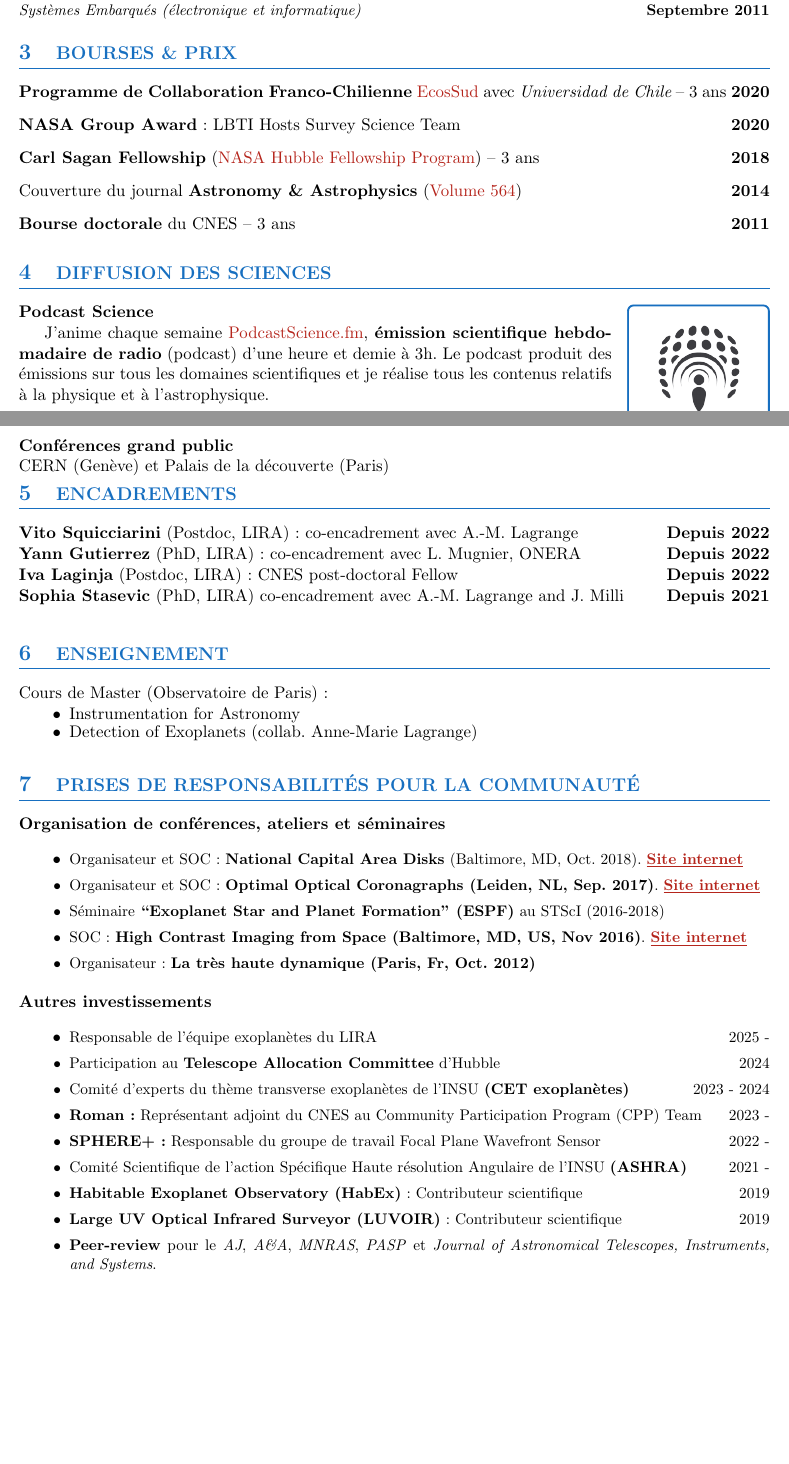
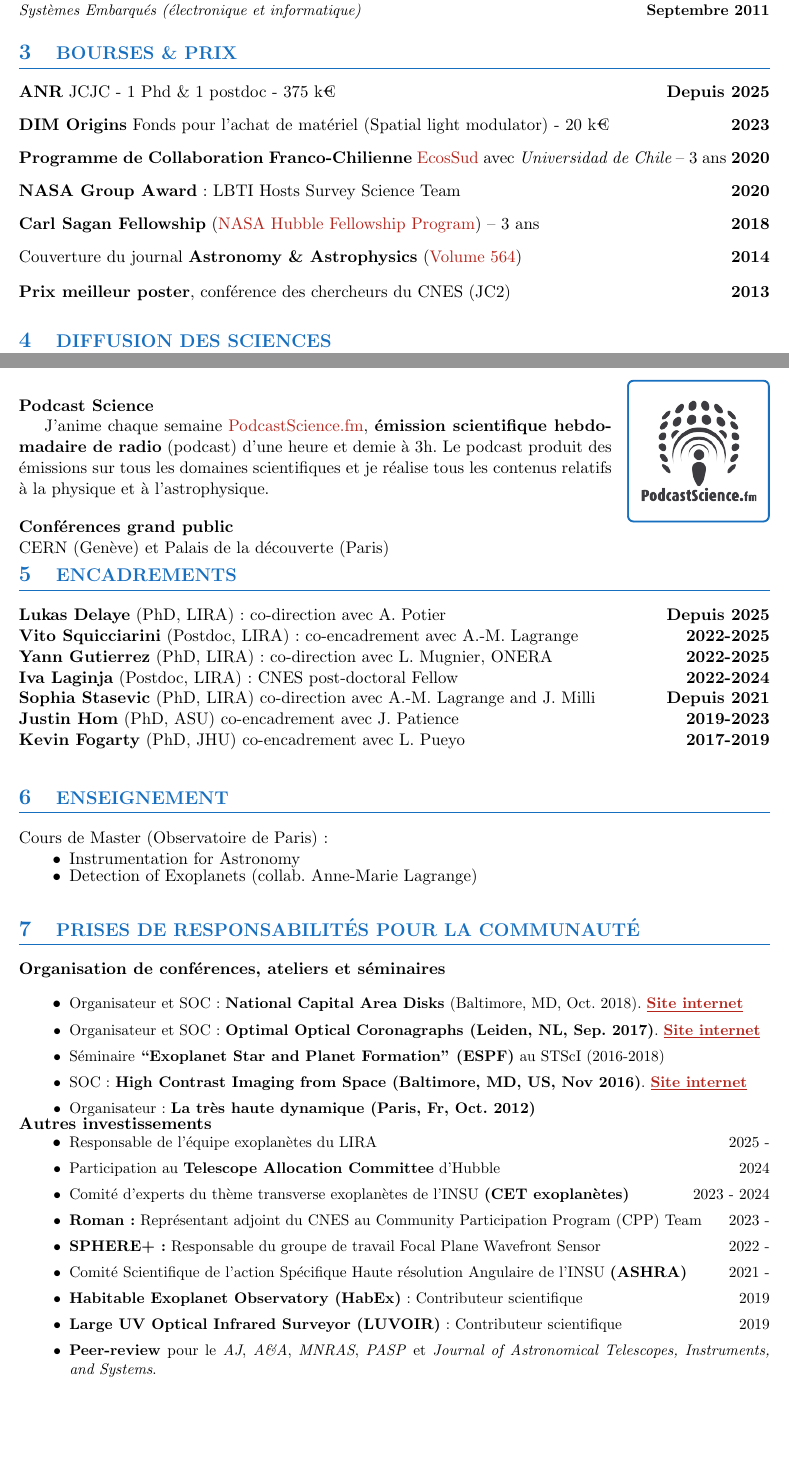
Before and after one commit to johanmazoyer/johanmazoyer.github.io, a LaTeX CV (CV_publi_website/CV_Mazoyer_fr.tex): two parts of pages 1 and 2 of 2, joined at a grey line, cut so that both start at the same text, the shorter picture padded with empty space. Compiled offline with pdfLaTeX.

Commit message:
automatically update list publications

```diff
--- a/CV_publi_website/CV_Mazoyer_fr.tex
+++ b/CV_publi_website/CV_Mazoyer_fr.tex
@@ -203,8 +203,14 @@ Observation et Caractérisation de Systèmes Extrasolaires, Disques de Débris\\
 \vspace{-0.43cm}
 \textcolor{RoyalBlue}{\section{\large BOURSES \& PRIX}
 \vspace{-0.2cm}\hrule}
+
 \vspace{0.4cm}
+\textbf{ANR} JCJC - 1 Phd \& 1 postdoc - 375 k€ \hfill \textbf{Depuis 2025}\\
 
+\vspace{-0.2cm}
+\textbf{DIM Origins} Fonds pour l'achat de matériel (Spatial light modulator) - 20 k€ \hfill \textbf{2023}\\
+
+\vspace{-0.2cm}
 \textbf{Programme de Collaboration Franco-Chilienne} \href{https://www.univ-paris13.fr/ecos-sud/}{EcosSud} avec {\it Universidad de Chile} -- 3 ans \hfill   \textbf{2020}\\ %- \$300K/3 yrs
 
 \vspace{-0.2cm}
@@ -216,11 +222,11 @@ Observation et Caractérisation de Systèmes Extrasolaires, Disques de Débris\\
 \vspace{-0.2cm}
 Couverture du journal \textbf{Astronomy \& Astrophysics} (\href{https://www.aanda.org/articles/aa/abs/2014/04/contents/contents.html}{Volume 564}) \hfill  { \bf 2014}\\
 
-% \vspace{-0.15cm}
-% \textbf{Meilleure présentation}, conférence des chercheurs du CNES (JC2) \hfill   { \bf 2013}\\
+\vspace{-0.15cm}
+\textbf{Prix meilleur poster}, conférence des chercheurs du CNES (JC2) \hfill   { \bf 2013}\\
 
-\vspace{-0.2cm}
-\textbf{Bourse doctorale} du CNES -- 3 ans \hfill   { \bf 2011}\\
+% \vspace{-0.2cm}
+% \textbf{Bourse doctorale} du CNES -- 3 ans \hfill   { \bf 2011}\\
 
 % \vspace{-0.15cm}
 % \textbf{Bourse d'étude} de l'Ecole polytechnique -- 4 ans \hfill   { \bf 2007}\\
@@ -263,12 +269,14 @@ relatifs à la physique et à l'astrophysique.
 \textcolor{RoyalBlue}{\section{\large ENCADREMENTS}
 \vspace{-0.2cm}\hrule}
 \vspace{0.4cm}
-\textbf{Vito Squicciarini} (Postdoc, LIRA): co-encadrement avec A.-M. Lagrange \hfill \textbf{Depuis 2022}\\
-\textbf{Yann Gutierrez} (PhD, LIRA): co-encadrement avec L. Mugnier, ONERA \hfill \textbf{Depuis 2022}\\
-\textbf{Iva Laginja} (Postdoc, LIRA): CNES post-doctoral Fellow \hfill \textbf{Depuis 2022}\\
-\textbf{Sophia Stasevic} (PhD, LIRA) co-encadrement avec A.-M. Lagrange and J. Milli \hfill \textbf{Depuis 2021}\\
-% \textbf{Justin Hom} (PhD, ASU) co-encadrement avec J. Patience \hfill \textbf{Depuis 2020}\\
-% \textbf{Kevin Fogarty} (PhD, JHU) co-encadrement avec L. Pueyo \hfill \textbf{2017-2019}\\
+% \textbf{Manuela Castañeda Medina} (PhD, ONERA/DOTA): co-direction avec L. Mugnier, ONERA \hfill \textbf{Depuis 2026}\\
+\textbf{Lukas Delaye} (PhD, LIRA): co-direction avec A. Potier \hfill \textbf{Depuis 2025}\\
+\textbf{Vito Squicciarini} (Postdoc, LIRA): co-encadrement avec A.-M. Lagrange \hfill \textbf{2022-2025}\\
+\textbf{Yann Gutierrez} (PhD, LIRA): co-direction avec L. Mugnier, ONERA \hfill \textbf{2022-2025}\\
+\textbf{Iva Laginja} (Postdoc, LIRA): CNES post-doctoral Fellow \hfill \textbf{2022-2024}\\
+\textbf{Sophia Stasevic} (PhD, LIRA) co-direction avec A.-M. Lagrange and J. Milli \hfill \textbf{Depuis 2021}\\
+\textbf{Justin Hom} (PhD, ASU) co-encadrement avec J. Patience \hfill \textbf{2019-2023}\\
+\textbf{Kevin Fogarty} (PhD, JHU) co-encadrement avec L. Pueyo \hfill \textbf{2017-2019}\\
 
 % \newpage
 \vspace{-0.1cm}
@@ -368,7 +376,7 @@ Cours de Master (Observatoire de Paris):
     \item[$\bullet$] \small SOC : \textbf{High Contrast Imaging from Space (Baltimore, MD, US, Nov 2016)}.  \href{http://www.cvent.com/events/high-contrast-imaging-in-space-workshop/event-summary-eb3bb6bd54a342c5a15678daa49be683.aspx}{\underline{\textbf{Site internet}}}
     \item[$\bullet$] \small Organisateur : \textbf{La très haute dynamique (Paris, Fr, Oct. 2012)}
 \end{itemize}
-\vspace{0.4cm}
+\vspace{-0.1cm}
 %\textbf{Développement d'un logiciel pour la communauté}\\
 %\vspace{-0.7cm}
 %\begin{itemize} \itemsep -3pt % reduce space between items
@@ -377,7 +385,7 @@ Cours de Master (Observatoire de Paris):
 
 
 \textbf{Autres investissements}\\
-\vspace{-0.1cm}
+\vspace{-0.5cm}
 \begin{itemize} \itemsep 5pt
     \item[$\bullet$] \small Responsable de l'équipe exoplanètes du LIRA \hfill 2025 -
     \item[$\bullet$] \small Participation au {\bf Telescope Allocation Committee} d'Hubble \hfill 2024
```
Also changed, not shown: CV_publi_website/CV_Mazoyer_en.tex (+12 -7 lines), CV_publi_website/CV_Mazoyer_en.pdf, CV_publi_website/CV_Mazoyer_fr.pdf, CV_publi_website/CV_publi_Mazoyer_en.pdf, CV_publi_website/CV_publi_Mazoyer_fr.pdf, CV_publi_website/publication_list_Mazoyer_en.pdf, CV_publi_website/publication_list_Mazoyer_fr.pdf, CV_publi_website/CV_Mazoyer_fr.tex (4 more changed lines).
